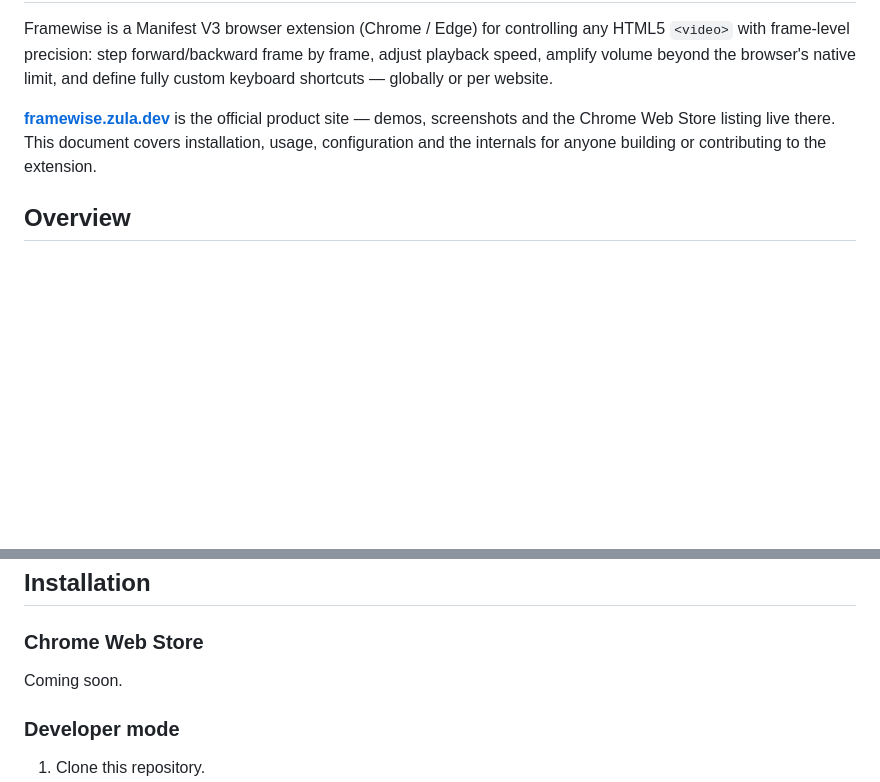
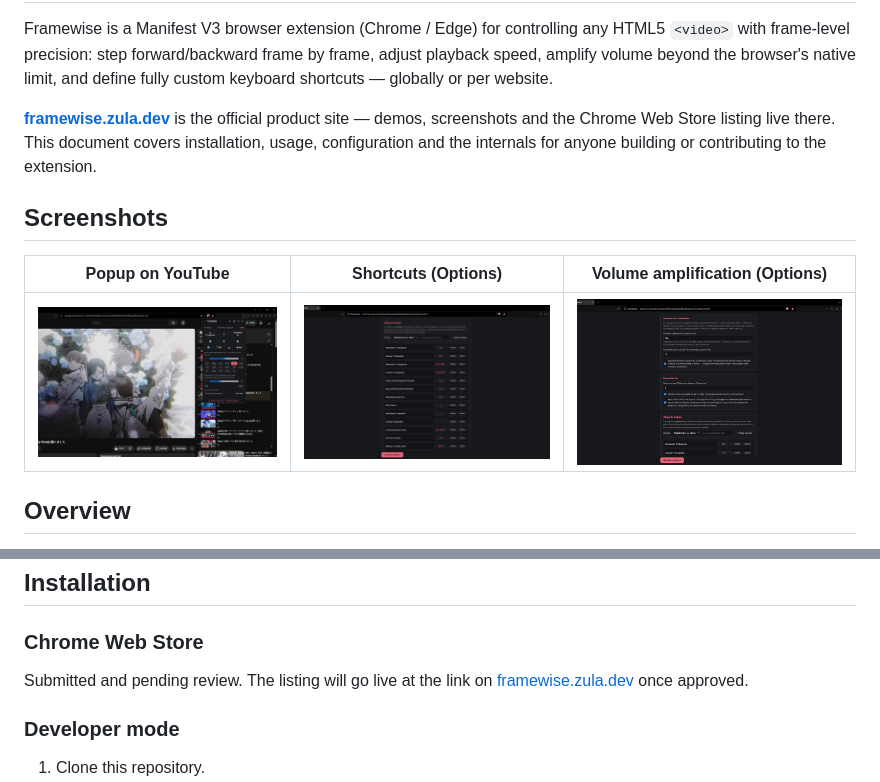
Before and after one commit to Zulaa9/framewise, a Markdown page: README.md, 2 parts joined by grey strips. Drawn GitHub-style; pictures changed too: screenshots/options-shortcuts.jpg (added), screenshots/options-volume.jpg (added), screenshots/popup.jpg (added); blank space fills up the shorter version.

```diff
--- a/README.md
+++ b/README.md
@@ -3,6 +7,12 @@
 Framewise is a Manifest V3 browser extension (Chrome / Edge) for controlling any HTML5 `<video>` with frame-level precision: step forward/backward frame by frame, adjust playback speed, amplify volume beyond the browser's native limit, and define fully custom keyboard shortcuts — globally or per website.
 
 **[framewise.zula.dev](https://framewise.zula.dev)** is the official product site — demos, screenshots and the Chrome Web Store listing live there. This document covers installation, usage, configuration and the internals for anyone building or contributing to the extension.
+
+## Screenshots
+
+| Popup on YouTube | Shortcuts (Options) | Volume amplification (Options) |
+| --- | --- | --- |
+| ![Framewise popup over a YouTube video](screenshots/popup.jpg) | ![Keyboard shortcuts page in Options](screenshots/options-shortcuts.jpg) | ![Volume amplification controls in Options](screenshots/options-volume.jpg) |
 
 ## Overview
 
@@ -64,7 +74,7 @@ across devices like any other setting. See `i18n.js` for the string dictionary a
 ## Installation
 
 ### Chrome Web Store
-Coming soon.
+Submitted and pending review. The listing will go live at the link on [framewise.zula.dev](https://framewise.zula.dev) once approved.
 
 ### Developer mode
 1. Clone this repository.
```
Also changed, not shown: other parts of README.md (+5 -1 lines), logo.png (deleted), screenshots/logo.png (added).
